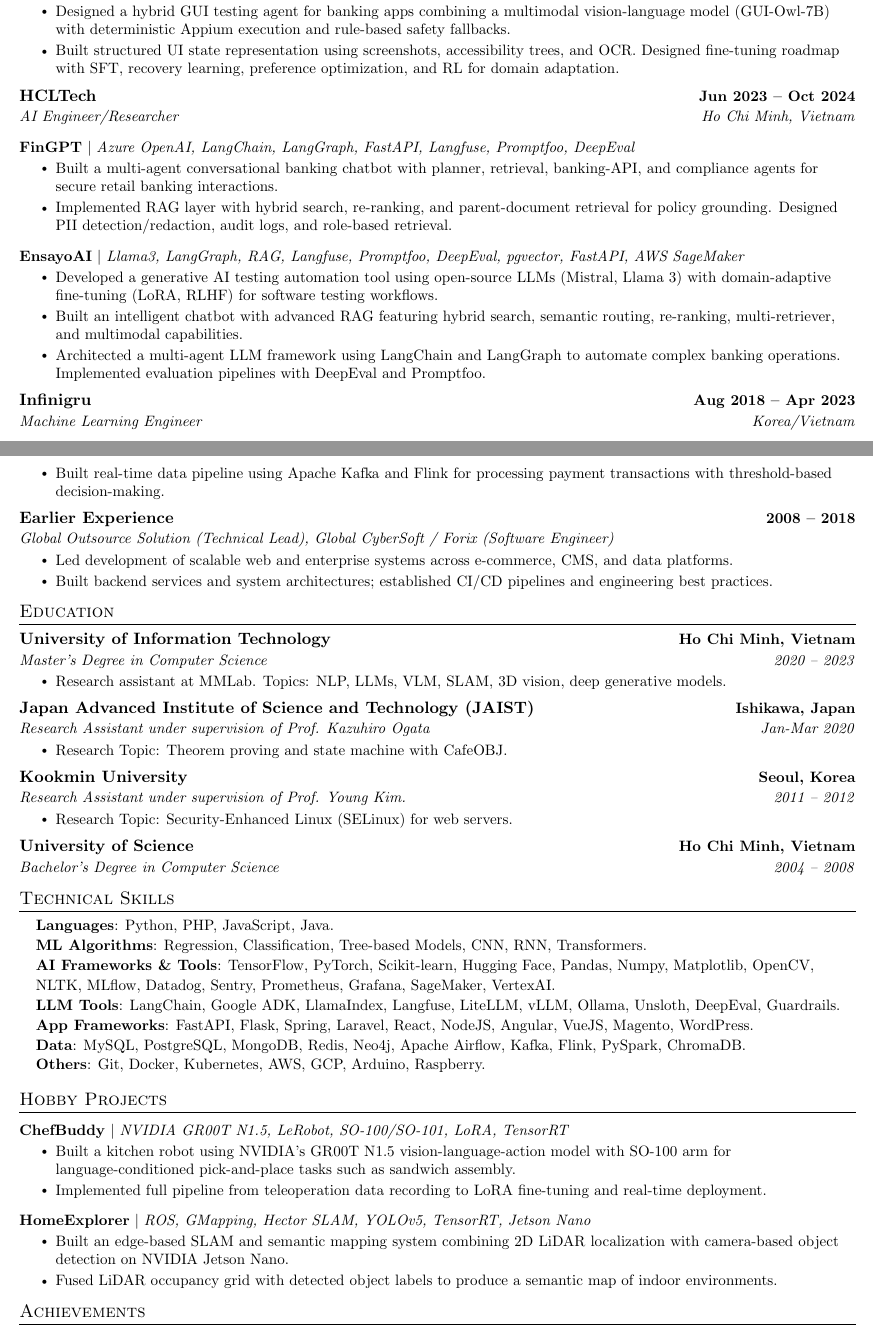
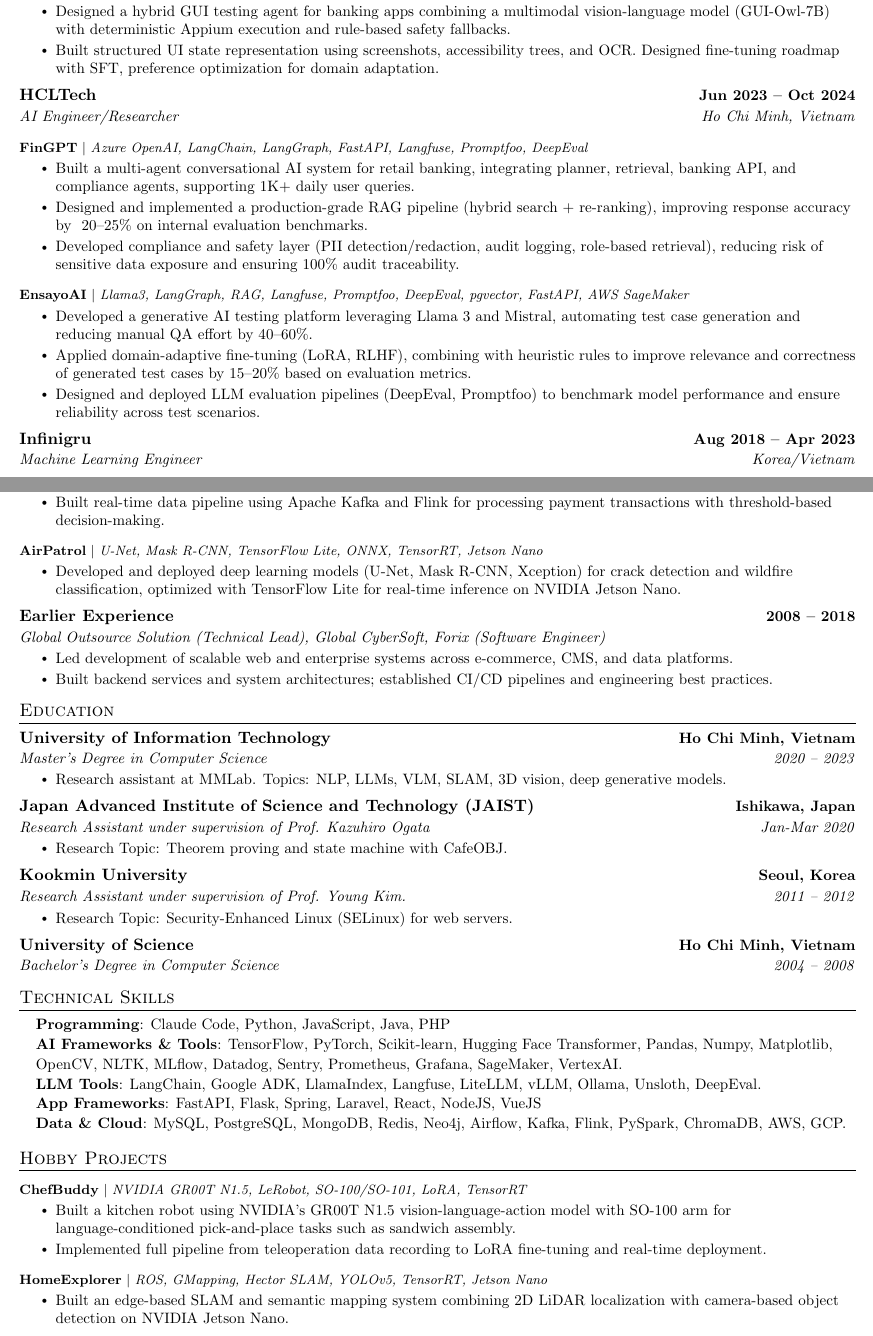
Before and after one commit to doanthuan/doanthuan.github.io, a LaTeX CV (projects/resume_overleaf.tex): two parts of pages 1 and 2 of 2, joined at a grey line, cut so that both start at the same text. Compiled offline with pdfLaTeX.

Commit message:
update CV with claude

```diff
--- a/projects/resume_overleaf.tex
+++ b/projects/resume_overleaf.tex
@@ -96,7 +96,7 @@
 \newcommand{\resumeProjectHeading}[2]{
     \item
     \begin{tabular*}{0.97\textwidth}{l@{\extracolsep{\fill}}r}
-      \small#1 & \textbf{\small #2}\\
+      \footnotesize#1 & \textbf{\footnotesize #2}\\
     \end{tabular*}\vspace{-7pt}
 }
 
@@ -171,10 +173,10 @@
           \resumeItemListEnd
 
       \resumeProjectHeading
-          {\textbf{MobileTestAgent} $|$ \emph{GUI-Owl-7B, Appium, uiautomator2, Hugging Face Transformers, FastAPI, LoRA}}{}
+          {\textbf{QAMobileAgent} $|$ \emph{GUI-Owl-7B, Appium, uiautomator2, Hugging Face Transformers, FastAPI, LoRA}}{}
           \resumeItemListStart
             \resumeItem{Designed a hybrid GUI testing agent for banking apps combining a multimodal vision-language model (GUI-Owl-7B) with deterministic Appium execution and rule-based safety fallbacks.}
-            \resumeItem{Built structured UI state representation using screenshots, accessibility trees, and OCR. Designed fine-tuning roadmap with SFT, recovery learning, preference optimization, and RL for domain adaptation.}
+            \resumeItem{Built structured UI state representation using screenshots, accessibility trees, and OCR. Designed fine-tuning roadmap with SFT, preference optimization for domain adaptation.}
           \resumeItemListEnd
 
     \resumeSubheading
@@ -184,16 +186,17 @@
       \resumeProjectHeading
           {\textbf{FinGPT} $|$ \emph{Azure OpenAI, LangChain, LangGraph, FastAPI, Langfuse, Promptfoo, DeepEval}}{}
           \resumeItemListStart
-            \resumeItem{Built a multi-agent conversational banking chatbot with planner, retrieval, banking-API, and compliance agents for secure retail banking interactions.}
-            \resumeItem{Implemented RAG layer with hybrid search, re-ranking, and parent-document retrieval for policy grounding. Designed PII detection/redaction, audit logs, and role-based retrieval.}
+            \resumeItem{Built a multi-agent conversational AI system for retail banking, integrating planner, retrieval, banking API, and compliance agents, supporting 1K+ daily user queries.}
+            \resumeItem{Designed and implemented a production-grade RAG pipeline (hybrid search + re-ranking), improving response accuracy by ~20–25\% on internal evaluation benchmarks.}
+            \resumeItem{Developed compliance and safety layer (PII detection/redaction, audit logging, role-based retrieval), reducing risk of sensitive data exposure and ensuring 100\% audit traceability.}
           \resumeItemListEnd
 
       \resumeProjectHeading
           {\textbf{EnsayoAI} $|$ \emph{Llama3, LangGraph, RAG, Langfuse, Promptfoo, DeepEval, pgvector, FastAPI, AWS SageMaker}}{}
           \resumeItemListStart
-            \resumeItem{Developed a generative AI testing automation tool using open-source LLMs (Mistral, Llama 3) with domain-adaptive fine-tuning (LoRA, RLHF) for software testing workflows.}
-            \resumeItem{Built an intelligent chatbot with advanced RAG featuring hybrid search, semantic routing, re-ranking, multi-retriever, and multimodal capabilities.}
-            \resumeItem{Architected a multi-agent LLM framework using LangChain and LangGraph to automate complex banking operations. Implemented evaluation pipelines with DeepEval and Promptfoo.}
+            \resumeItem{Developed a generative AI testing platform leveraging Llama 3 and Mistral, automating test case generation and reducing manual QA effort by 40–60\%.}
+            \resumeItem{Applied domain-adaptive fine-tuning (LoRA, RLHF), combining with heuristic rules to improve relevance and correctness of generated test cases by 15–20\% based on evaluation metrics.}
+            \resumeItem{Designed and deployed LLM evaluation pipelines (DeepEval, Promptfoo) to benchmark model performance and ensure reliability across test scenarios.}
           \resumeItemListEnd
 
     \resumeSubheading
@@ -215,9 +218,15 @@
             \resumeItem{Built real-time data pipeline using Apache Kafka and Flink for processing payment transactions with threshold-based decision-making.}
           \resumeItemListEnd
 
+      \resumeProjectHeading
+          {\textbf{AirPatrol} $|$ \emph{U-Net, Mask R-CNN, TensorFlow Lite, ONNX, TensorRT, Jetson Nano}}{}
+          \resumeItemListStart
+            \resumeItem{Developed and deployed deep learning models (U-Net, Mask R-CNN, Xception) for crack detection and wildfire classification, optimized with TensorFlow Lite for real-time inference on NVIDIA Jetson Nano.}
+          \resumeItemListEnd
+
     \resumeSubheading
       {Earlier Experience}{2008 -- 2018}
-      {Global Outsource Solution (Technical Lead), Global CyberSoft / Forix (Software Engineer)}{}
+      {Global Outsource Solution (Technical Lead), Global CyberSoft, Forix (Software Engineer)}{}
       \resumeItemListStart
         \resumeItem{Led development of scalable web and enterprise systems across e-commerce, CMS, and data platforms.}
         \resumeItem{Built backend services and system architectures; established CI/CD pipelines and engineering best practices.}
@@ -259,13 +268,11 @@
 \section{Technical Skills}
  \begin{itemize}[leftmargin=0.15in, label={}]
     \small{\setstretch{1.1}\item{
-     \textbf{Languages}{: Python, PHP, JavaScript, Java.} \\
-     \textbf{ML Algorithms}{: Regression, Classification, Tree-based Models, CNN, RNN, Transformers.} \\
-     \textbf{AI Frameworks \& Tools}{: TensorFlow, PyTorch, Scikit-learn, Hugging Face, Pandas, Numpy, Matplotlib, OpenCV, NLTK, MLflow, Datadog, Sentry, Prometheus, Grafana, SageMaker, VertexAI.} \\
-     \textbf{LLM Tools}{: LangChain, Google ADK, LlamaIndex, Langfuse, LiteLLM, vLLM, Ollama, Unsloth, DeepEval, Guardrails.} \\
-     \textbf{App Frameworks}{: FastAPI, Flask, Spring, Laravel, React, NodeJS, Angular, VueJS, Magento, WordPress.} \\
-     \textbf{Data}{: MySQL, PostgreSQL, MongoDB, Redis, Neo4j, Apache Airflow, Kafka, Flink, PySpark, ChromaDB.} \\
-     \textbf{Others}{: Git, Docker, Kubernetes, AWS, GCP, Arduino, Raspberry.} \\
+     \textbf{Programming}{: Claude Code, Python, JavaScript, Java, PHP} \\
+     \textbf{AI Frameworks \& Tools}{: TensorFlow, PyTorch, Scikit-learn, Hugging Face Transformer, Pandas, Numpy, Matplotlib, OpenCV, NLTK, MLflow, Datadog, Sentry, Prometheus, Grafana, SageMaker, VertexAI.} \\
+     \textbf{LLM Tools}{: LangChain, Google ADK, LlamaIndex, Langfuse, LiteLLM, vLLM, Ollama, Unsloth, DeepEval.} \\
+     \textbf{App Frameworks}{: FastAPI, Flask, Spring, Laravel, React, NodeJS, VueJS} \\
+     \textbf{Data \& Cloud}{: MySQL, PostgreSQL, MongoDB, Redis, Neo4j, Airflow, Kafka, Flink, PySpark, ChromaDB, AWS, GCP.} \\
     }}
  \end{itemize}
 
@@ -283,12 +290,11 @@
           {\textbf{HomeExplorer} $|$ \emph{ROS, GMapping, Hector SLAM, YOLOv5, TensorRT, Jetson Nano}}{}
           \resumeItemListStart
             \resumeItem{Built an edge-based SLAM and semantic mapping system combining 2D LiDAR localization with camera-based object detection on NVIDIA Jetson Nano.}
-            \resumeItem{Fused LiDAR occupancy grid with detected object labels to produce a semantic map of indoor environments.}
           \resumeItemListEnd
     \resumeSubHeadingListEnd
 
 %-----------Achievements-----------
-\section{Achievements}
+\section{Additional}
     \resumeSubHeadingListStart
         \resumeProjectHeading
           {\textbf{Certificates}}{}
```
Also changed, not shown: assets/Thuan_Doan_Resume_04_26.pdf, projects/resume_overleaf.tex (14 more changed lines).
